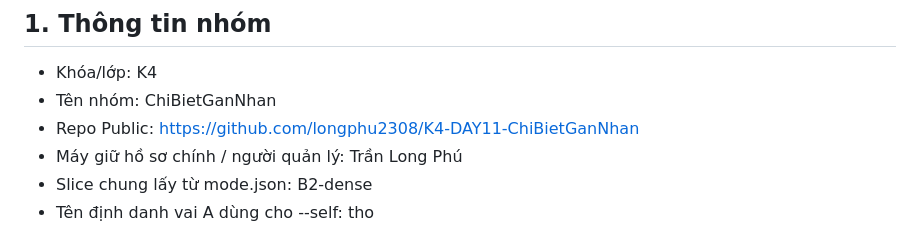
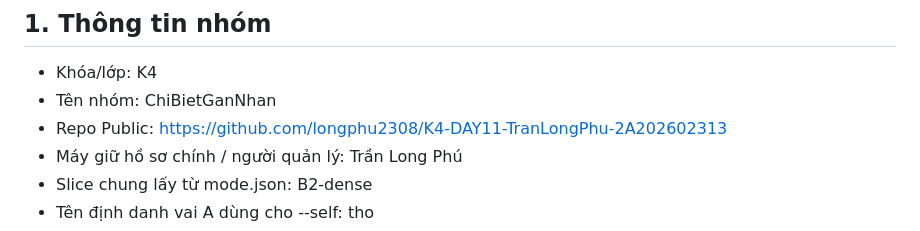
Before and after one commit to longphu2308/K4-DAY11-ChiBietGanNhan, a Markdown page: TEAMMATES.md, the part around the change. Drawn GitHub-style.

Commit message:
Change public repo link in TEAMMATES.md
Updated the public repository link for the team.

```diff
--- a/TEAMMATES.md
+++ b/TEAMMATES.md
@@ -4,7 +4,7 @@
 
 - Khóa/lớp: K4
 - Tên nhóm: ChiBietGanNhan
-- Repo Public: https://github.com/longphu2308/K4-DAY11-ChiBietGanNhan
+- Repo Public: https://github.com/longphu2308/K4-DAY11-TranLongPhu-2A202602313
 - Máy giữ hồ sơ chính / người quản lý: Trần Long Phú
 - Slice chung lấy từ mode.json: B2-dense
 - Tên định danh vai A dùng cho --self: tho
```
